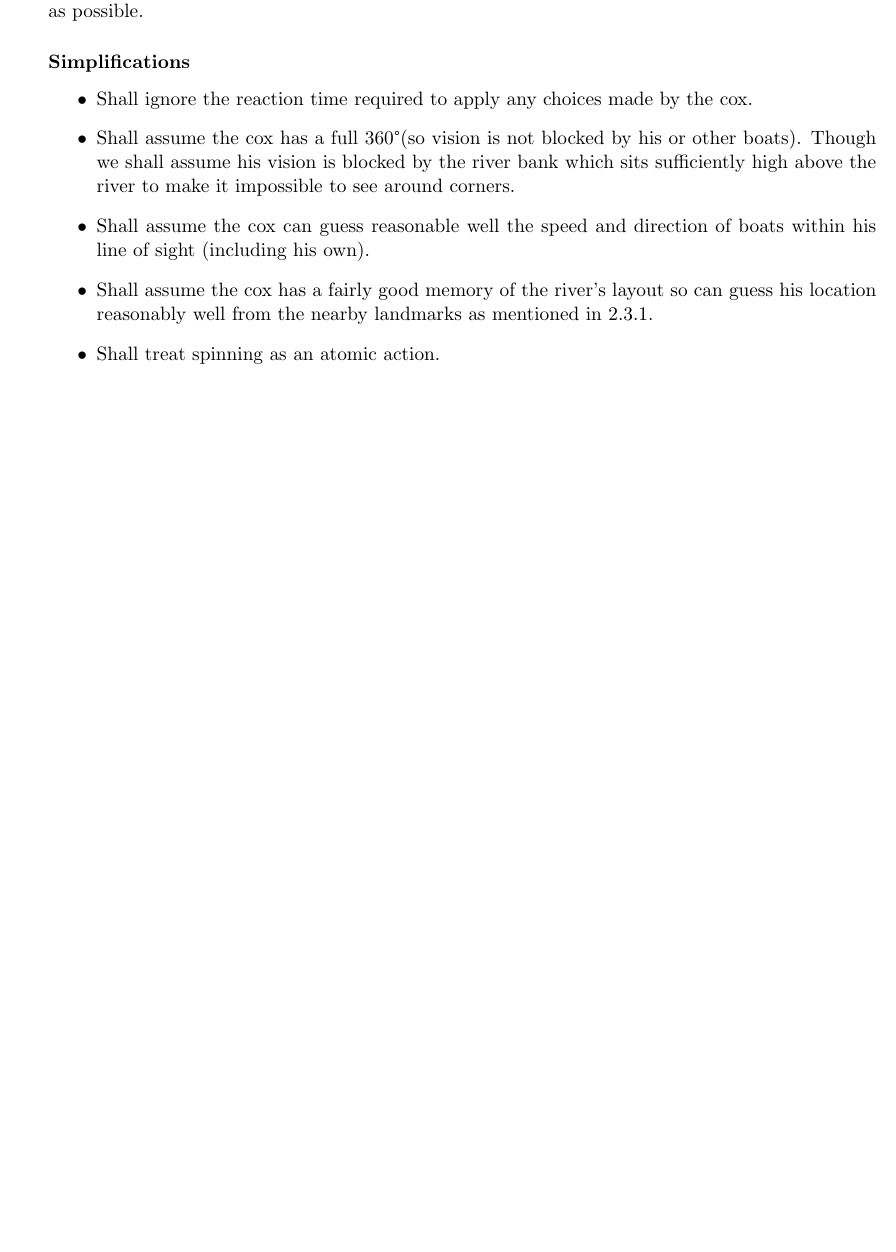
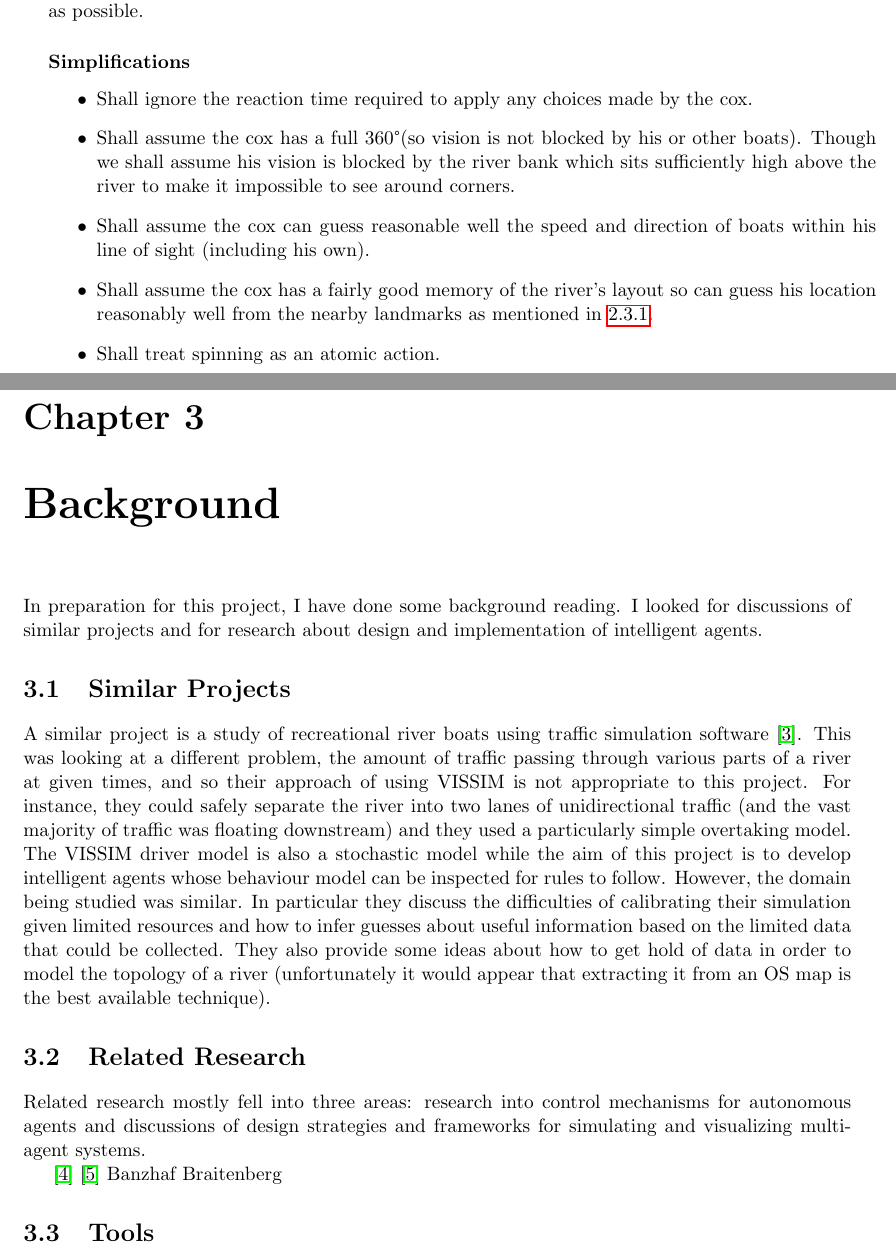
Before and after one commit to henryaddison/msc-background-report, a LaTeX thesis (report.tex, which reads background.tex): part of page 7 of 8 before the commit and two parts of pages 7 and 8 of 10 after it, the two joined at a grey line, cut so that both start at the same text, the shorter picture padded with empty space. Compiled offline with pdfLaTeX.

Commit message:
added files for background and plan chapters

```diff
--- /dev/null
+++ b/background.tex
@@ -0,0 +1,34 @@
+\chapter{Background}
+In preparation for this project, I have done some background
+reading. I looked for discussions of similar projects and for research about design and implementation of intelligent agents.
+
+\section{Similar Projects}
+A similar project is a study of recreational river boats using
+traffic simulation software \cite{Lowry2011}. This was looking at a
+different problem, the amount of traffic passing through various parts
+of a river at given times, and so their approach of using VISSIM is
+not appropriate to this project. For instance, they could safely
+separate the river into two lanes of unidirectional traffic (and the
+vast majority of traffic was floating downstream) and they used a
+particularly simple overtaking model. The VISSIM driver model is also
+a stochastic model while the aim of this project is to develop
+intelligent agents whose behaviour model can be inspected for rules to
+follow. However, the domain being studied was
+similar. In particular they discuss the difficulties of calibrating
+their simulation given limited resources and how to infer guesses
+about useful information based on the limited data that could be
+collected. They also provide some ideas about how to get hold of data
+in order to model the topology of a river (unfortunately it would
+appear that extracting it from an OS map is the best available
+technique).
+
+\section{Related Research}
+Related research mostly fell into three areas: research into control mechanisms for
+autonomous agents and discussions of design strategies and frameworks for simulating
+and visualizing multi-agent systems.
+
+\cite{Nguyen-Tuong2011}
+\cite{Nilsson1994}
+Banzhaf
+Braitenberg
+\section{Tools}
--- a/report.tex
+++ b/report.tex
@@ -14,6 +14,8 @@
 
 \usepackage{enumitem}
 
+\usepackage{hyperref}
+
 \input{title}
 
 \begin{document}
```
Also changed, not shown: plan.tex (added, +39 -0 lines), report.tex (2 more changed lines).
